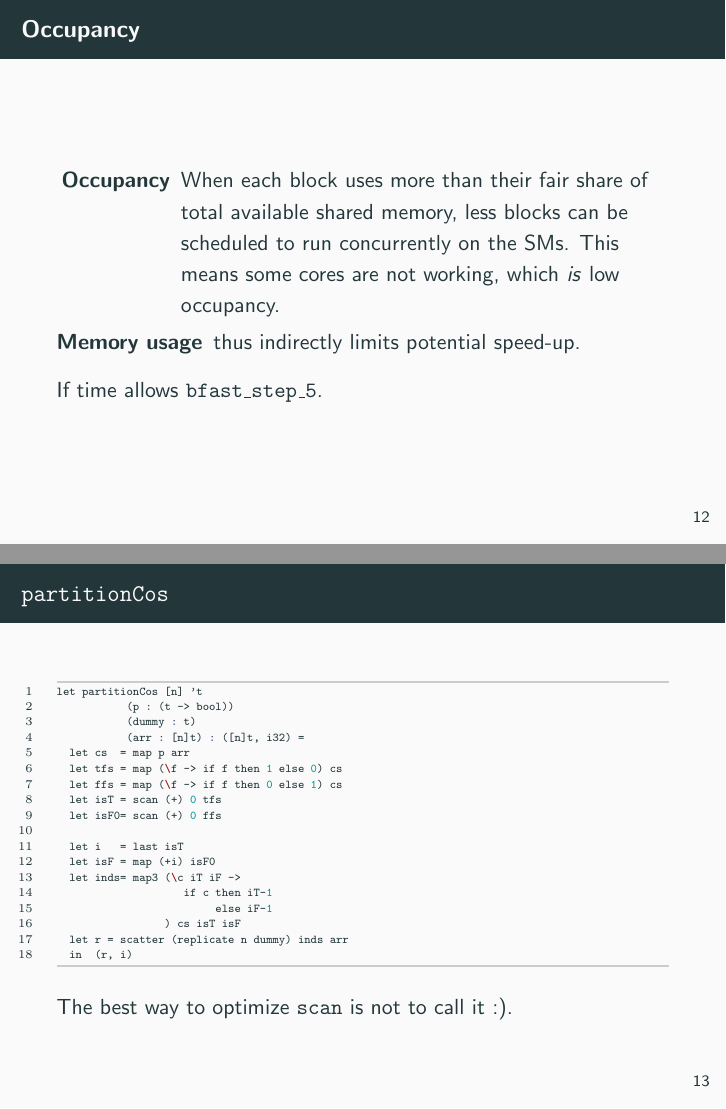
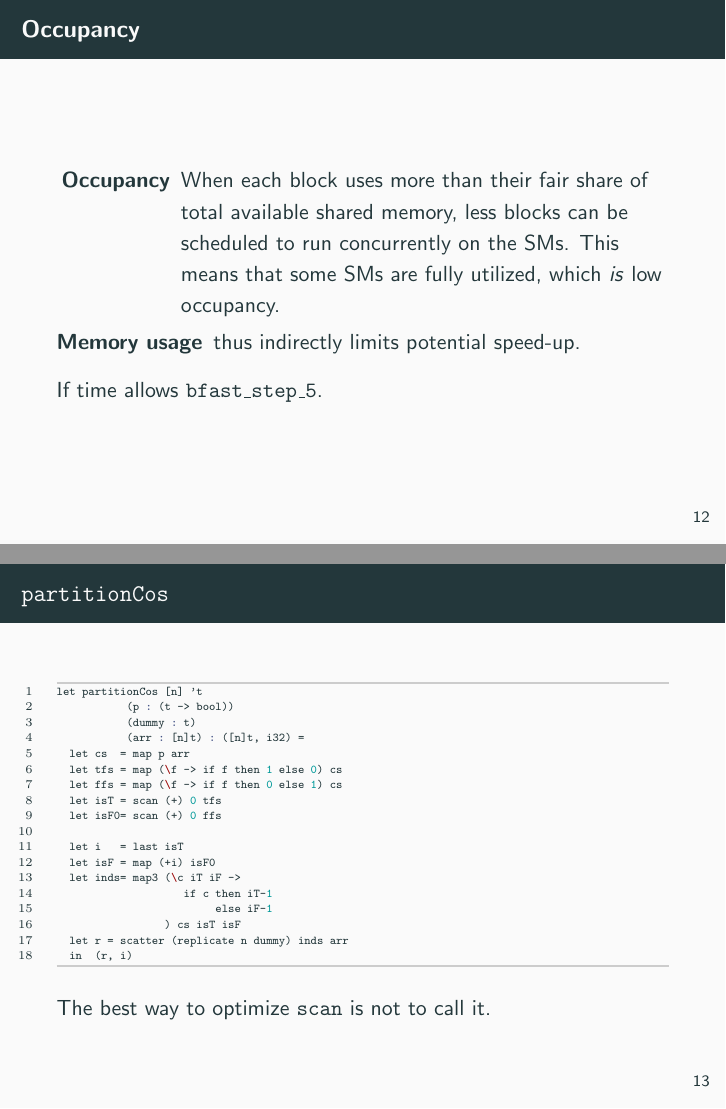
Before and after one commit to einar-io/BFAST, LaTeX slides (exam/presentation/presentation.tex, which reads exam/presentation/einar.tex): pages 23 and 26 of 48, joined at a grey line. Compiled offline with pdfLaTeX.

Commit message:
Final presentation slides

```diff
--- a/exam/presentation/einar.tex
+++ b/exam/presentation/einar.tex
@@ -336,7 +336,7 @@ Wordsize: \mint{cuda}|sizeof{int} == 4 == sizeof{float}| = 32 bits.
     \begin{description}
         \item [Occupancy] When each block uses more than their fair share of
             total available shared memory, less blocks can be scheduled to run
-            concurrently on the SMs. This means some cores are not working, which \textit{is} low occupancy.
+            concurrently on the SMs. This means that some SMs are fully utilized, which \textit{is} low occupancy.
         \item [Memory usage] thus indirectly limits potential speed-up.
     \end{description}
 
```
Also changed, not shown: exam/presentation/einar.tex (2 more changed lines).
